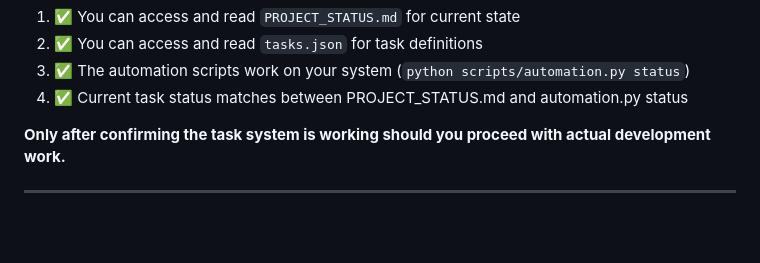
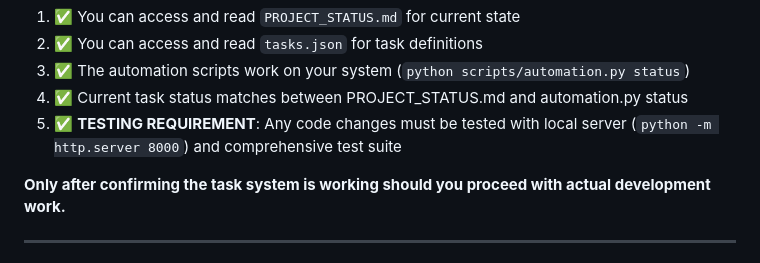
Before and after one commit to Murteas/XmasMM, a Markdown page: AI_AGENT_BRIEFING.md, the part around the change. Drawn GitHub-style; blank space fills up the shorter version.

```diff
--- a/AI_AGENT_BRIEFING.md
+++ b/AI_AGENT_BRIEFING.md
@@ -40,6 +40,7 @@
 2. ✅ You can access and read `tasks.json` for task definitions
 3. ✅ The automation scripts work on your system (`python scripts/automation.py status`)
 4. ✅ Current task status matches between PROJECT_STATUS.md and automation.py status
+5. ✅ **TESTING REQUIREMENT**: Any code changes must be tested with local server (`python -m http.server 8000`) and comprehensive test suite
 
 **Only after confirming the task system is working should you proceed with actual development work.**
 
```
Also changed, not shown: AI_TESTING_PROTOCOL.md (deleted, +0 -81 lines).
